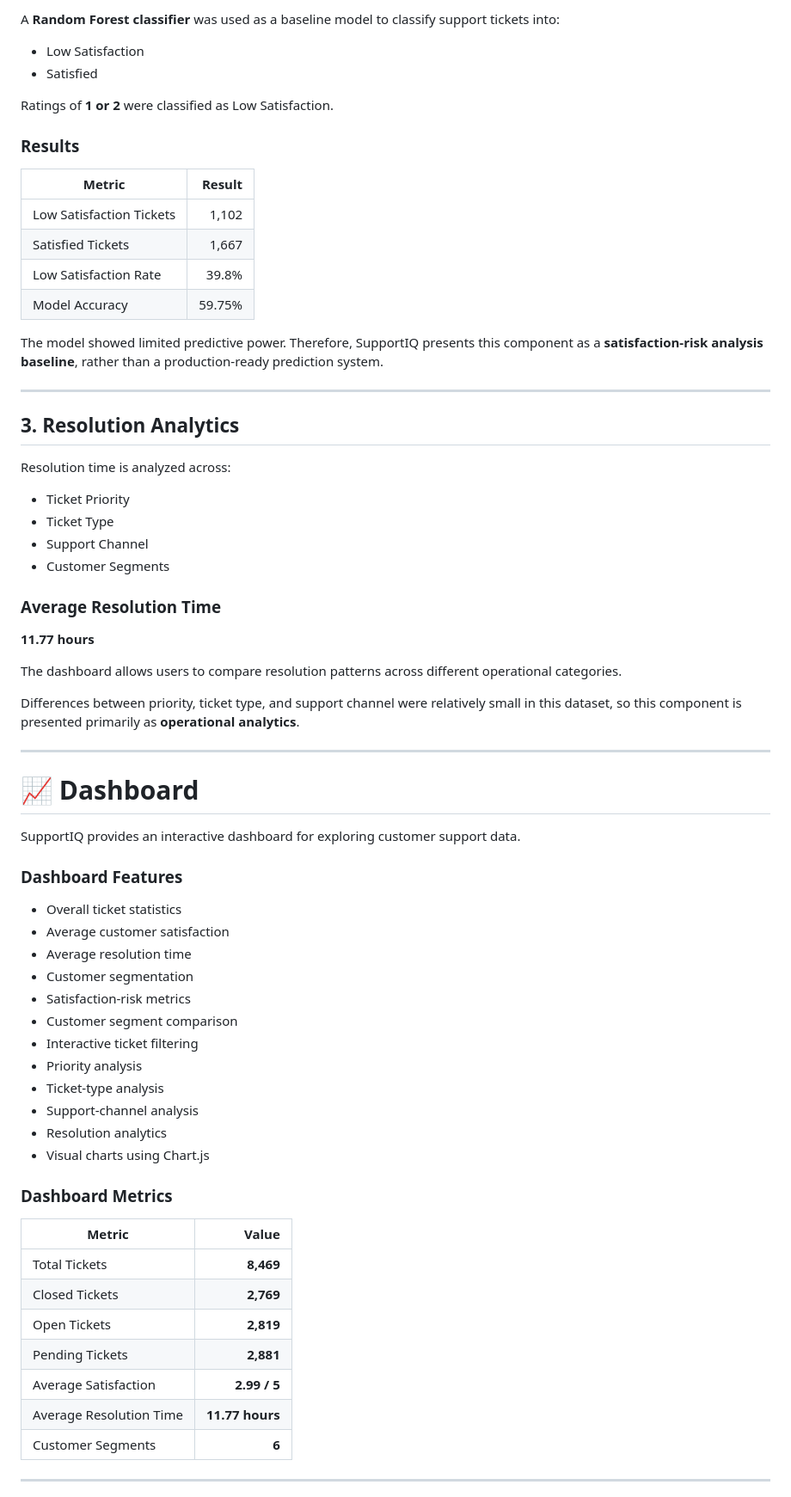
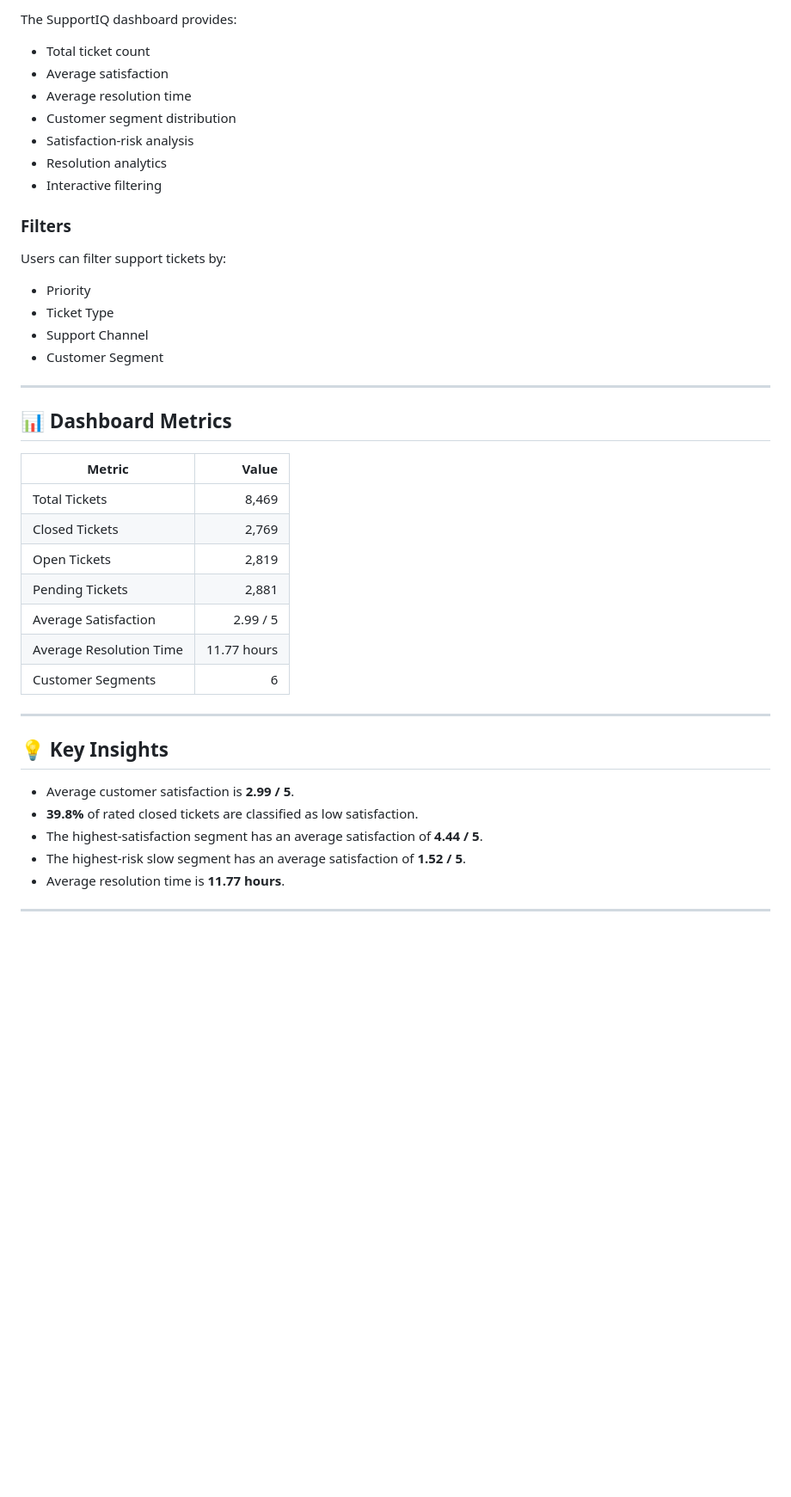
Before and after one commit to reddyAnkitha/SupportIQ, a Markdown page: README.md, the part around one of its changes. Shown at 86% size. GitHub-like rendering; blank space fills up the shorter version.

```diff
--- a/README.md
+++ b/README.md
@@ -83,73 +81,46 @@ The segmentation provides a simple way to compare customer groups based on satis
 
-A **Random Forest classifier** was used as a baseline model to classify support tickets into:
+The SupportIQ dashboard provides:
 
-* Low Satisfaction
-* Satisfied
+- Total ticket count
+- Average satisfaction
+- Average resolution time
+- Customer segment distribution
+- Satisfaction-risk analysis
+- Resolution analytics
+- Interactive filtering
 
-Ratings of **1 or 2** were classified as Low Satisfaction.
+### Filters
 
-### Results
+Users can filter support tickets by:
 
-| Metric                   | Result |
-| ------------------------ | -----: |
-| Low Satisfaction Tickets |  1,102 |
-| Satisfied Tickets        |  1,667 |
-| Low Satisfaction Rate    |  39.8% |
-| Model Accuracy           | 59.75% |
-
-The model showed limited predictive power. Therefore, SupportIQ presents this component as a **satisfaction-risk analysis baseline**, rather than a production-ready prediction system.
+- Priority
+- Ticket Type
+- Support Channel
+- Customer Segment
 
 ---
 
-## 3. Resolution Analytics
+## 📊 Dashboard Metrics
 
-Resolution time is analyzed across:
-
-* Ticket Priority
-* Ticket Type
-* Support Channel
-* Customer Segments
-
-### Average Resolution Time
-
-**11.77 hours**
-
-The dashboard allows users to compare resolution patterns across different operational categories.
-
-Differences between priority, ticket type, and support channel were relatively small in this dataset, so this component is presented primarily as **operational analytics**.
+| Metric | Value |
+|---|---:|
+| Total Tickets | 8,469 |
+| Closed Tickets | 2,769 |
+| Open Tickets | 2,819 |
+| Pending Tickets | 2,881 |
+| Average Satisfaction | 2.99 / 5 |
+| Average Resolution Time | 11.77 hours |
+| Customer Segments | 6 |
 
 ---
 
-# 📈 Dashboard
+## 💡 Key Insights
 
-SupportIQ provides an interactive dashboard for exploring customer support data.
-
-### Dashboard Features
-
-* Overall ticket statistics
-* Average customer satisfaction
-* Average resolution time
-* Customer segmentation
-* Satisfaction-risk metrics
-* Customer segment comparison
-* Interactive ticket filtering
-* Priority analysis
-* Ticket-type analysis
-* Support-channel analysis
-* Resolution analytics
-* Visual charts using Chart.js
-
-### Dashboard Metrics
-
-| Metric                  |           Value |
-| ----------------------- | --------------: |
-| Total Tickets           |       **8,469** |
-| Closed Tickets          |       **2,769** |
-| Open Tickets            |       **2,819** |
-| Pending Tickets         |       **2,881** |
-| Average Satisfaction    |    **2.99 / 5** |
-| Average Resolution Time | **11.77 hours** |
-| Customer Segments       |           **6** |
+- Average customer satisfaction is **2.99 / 5**.
+- **39.8%** of rated closed tickets are classified as low satisfaction.
+- The highest-satisfaction segment has an average satisfaction of **4.44 / 5**.
+- The highest-risk slow segment has an average satisfaction of **1.52 / 5**.
+- Average resolution time is **11.77 hours**.
 
 ---
 
```
Also changed, not shown: other parts of README.md (+93 -259 lines).
